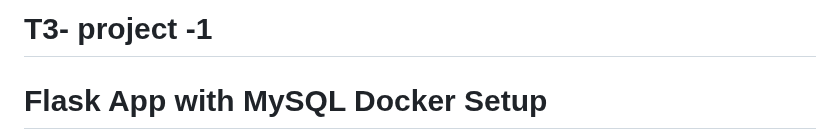
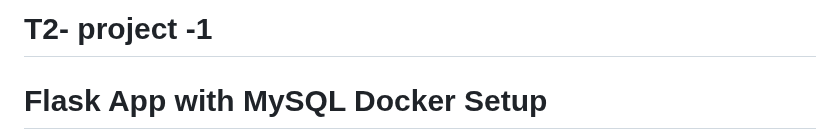
Before and after one commit to JibanKumarSwain/two-tier-flask-app-master, a Markdown page: README.md, the part around the change. Drawn GitHub-style.

```diff
--- a/README.md
+++ b/README.md
@@ -1,4 +1,4 @@
-# T3- project -1
+# T2- project -1
 
 
 # Flask App with MySQL Docker Setup
```
